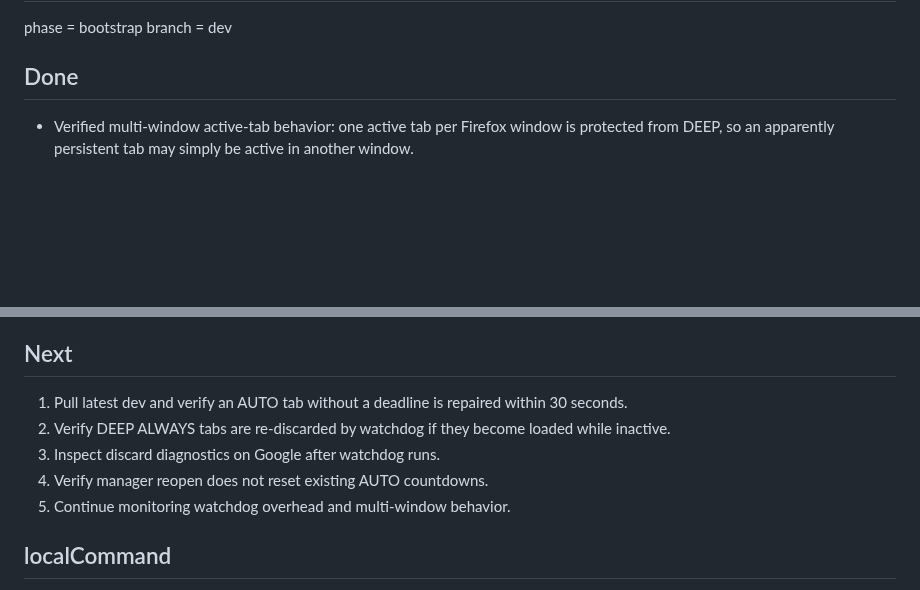
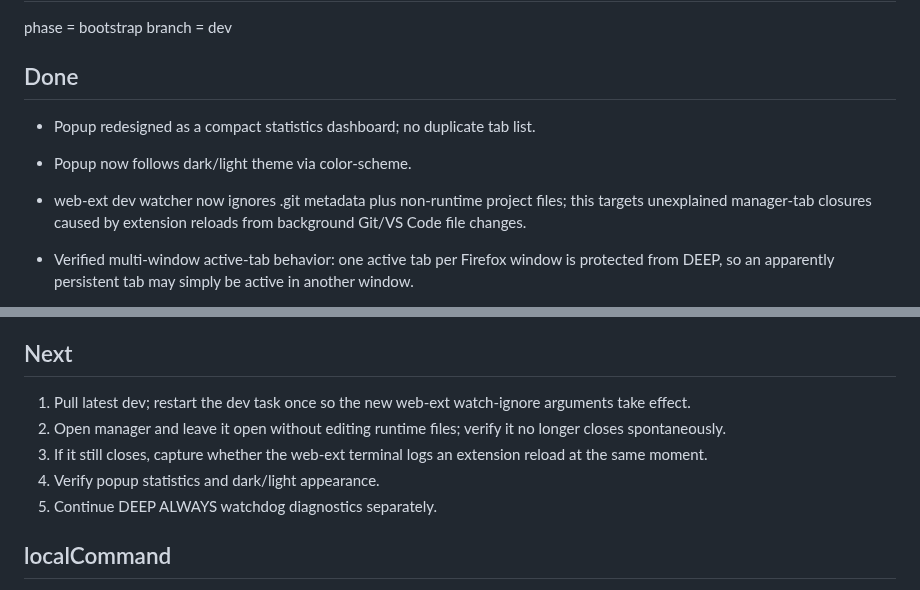
Before and after one commit to dvestezarzlkl/firefox-workspace-manager, a Markdown page: workstate.md, 2 parts joined by grey strips. GitHub-like rendering; blank space fills up the shorter version.

Commit message:
docs: record popup dashboard and watcher reload hypothesis

```diff
--- a/workstate.md
+++ b/workstate.md
@@ -8,6 +8,10 @@ phase = bootstrap
 branch = dev
 
 ## Done
+
+- Popup redesigned as a compact statistics dashboard; no duplicate tab list.
+- Popup now follows dark/light theme via color-scheme.
+- web-ext dev watcher now ignores .git metadata plus non-runtime project files; this targets unexplained manager-tab closures caused by extension reloads from background Git/VS Code file changes.
 
 - Verified multi-window active-tab behavior: one active tab per Firefox window is protected from DEEP, so an apparently persistent tab may simply be active in another window.
 - MPI TECH case explained by being the active tab in the second window; after pull/reload it disappeared when no longer protected.
@@ -79,11 +83,11 @@ branch = dev
 
 ## Next
 
-1. Pull latest dev and verify an AUTO tab without a deadline is repaired within 30 seconds.
-2. Verify DEEP ALWAYS tabs are re-discarded by watchdog if they become loaded while inactive.
-3. Inspect discard diagnostics on Google after watchdog runs.
-4. Verify manager reopen does not reset existing AUTO countdowns.
-5. Continue monitoring watchdog overhead and multi-window behavior.
+1. Pull latest dev; restart the dev task once so the new web-ext watch-ignore arguments take effect.
+2. Open manager and leave it open without editing runtime files; verify it no longer closes spontaneously.
+3. If it still closes, capture whether the web-ext terminal logs an extension reload at the same moment.
+4. Verify popup statistics and dark/light appearance.
+5. Continue DEEP ALWAYS watchdog diagnostics separately.
 
 ## localCommand
 
```
